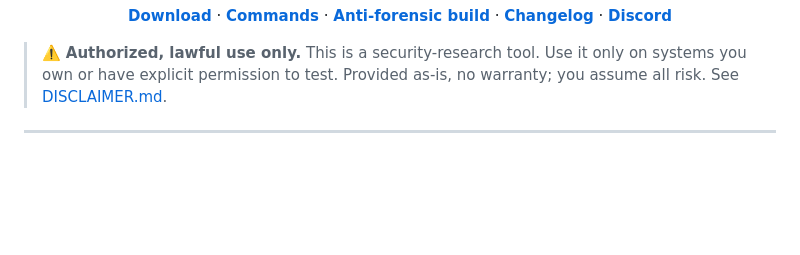
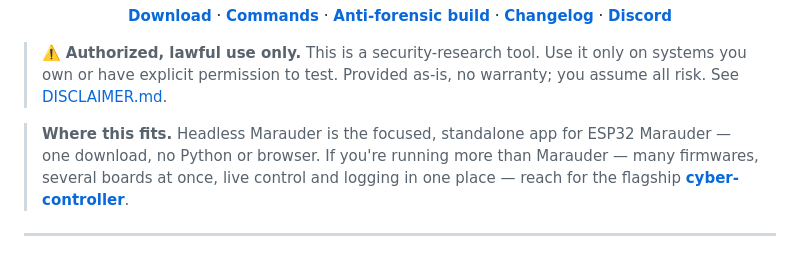
Before and after one commit to LxveAce/headless-marauder-gui, a Markdown page: README.md, the part around the change. GitHub-like rendering; blank space fills up the shorter version.

Commit message:
docs: point to the flagship cyber-controller for the full multi-firmware toolset

```diff
--- a/README.md
+++ b/README.md
@@ -19,6 +19,8 @@ Connect, scan, attack, flash. 70 commands and 4 front-ends in one standalone app
 </div>
 
 > ⚠️ **Authorized, lawful use only.** This is a security-research tool. Use it only on systems you own or have explicit permission to test. Provided as-is, no warranty; you assume all risk. See [DISCLAIMER.md](DISCLAIMER.md).
+
+> **Where this fits.** Headless Marauder is the focused, standalone app for ESP32 Marauder — one download, no Python or browser. If you're running more than Marauder — many firmwares, several boards at once, live control and logging in one place — reach for the flagship **[cyber-controller](https://github.com/LxveAce/cyber-controller)**.
 
 ---
 
```
